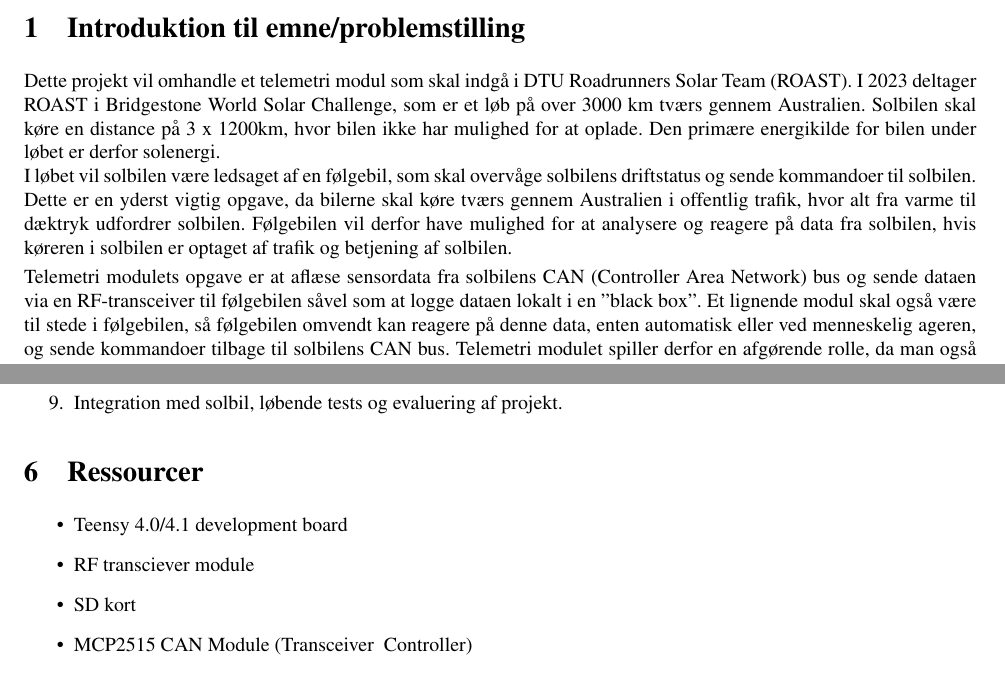
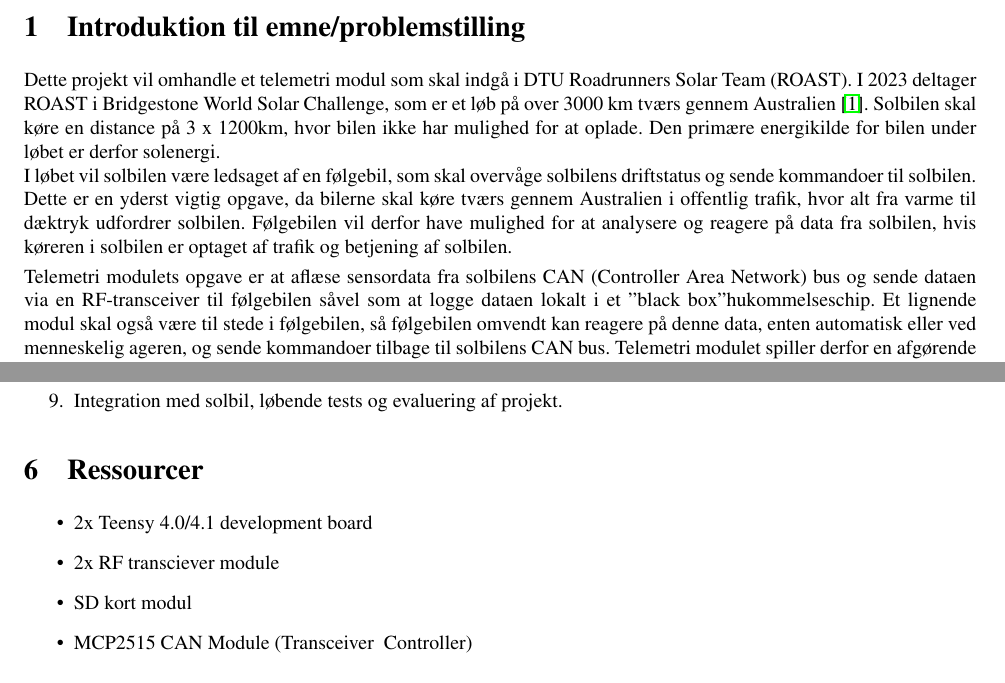
Before and after one commit to tjarker/Telemetry, a LaTeX document (documentation/projektplan/problemformulering.tex): two parts of pages 1 and 2 of 4, joined at a grey line, cut so that both start at the same text. Compiled offline with pdfLaTeX.

Commit message:
Updates from Overleaf

```diff
--- a/documentation/projektplan/problemformulering.tex
+++ b/documentation/projektplan/problemformulering.tex
@@ -79,11 +79,11 @@
 
 \section{Introduktion til emne/problemstilling}
 
-Dette projekt vil omhandle et telemetri modul som skal indgå i DTU Roadrunners Solar Team (ROAST). I 2023 deltager ROAST i Bridgestone World Solar Challenge, som er et løb på over 3000 km tværs gennem Australien. Solbilen skal køre en distance på 3 x 1200km, hvor bilen ikke har mulighed for at oplade. Den primære energikilde for bilen under løbet er derfor solenergi.\\
+Dette projekt vil omhandle et telemetri modul som skal indgå i DTU Roadrunners Solar Team (ROAST). I 2023 deltager ROAST i Bridgestone World Solar Challenge, som er et løb på over 3000 km tværs gennem Australien \cite{wsc}. Solbilen skal køre en distance på 3 x 1200km, hvor bilen ikke har mulighed for at oplade. Den primære energikilde for bilen under løbet er derfor solenergi.\\
 I løbet vil solbilen være ledsaget af en følgebil, som skal overvåge solbilens driftstatus og sende kommandoer til solbilen. Dette er en yderst vigtig opgave, da bilerne skal køre tværs gennem Australien i offentlig trafik, hvor alt fra varme til dæktryk udfordrer solbilen. Følgebilen vil derfor have mulighed for at analysere og reagere på data fra solbilen, hvis køreren i solbilen er optaget af trafik og betjening af solbilen.
 
 
-Telemetri modulets opgave er at aflæse sensordata fra solbilens CAN (Controller Area Network) bus og sende dataen via en RF-transceiver til følgebilen såvel som at logge dataen lokalt i en "black box". Et lignende modul skal også være til stede i følgebilen, så følgebilen omvendt kan reagere på denne data, enten automatisk eller ved menneskelig ageren, og sende kommandoer tilbage til solbilens CAN bus. Telemetri modulet spiller derfor en afgørende rolle, da man også skal tage højde for at afstanden mellem solbil og følgebil kan være op til 1 km alt afhængig af trafikforholdene.
+Telemetri modulets opgave er at aflæse sensordata fra solbilens CAN (Controller Area Network) bus og sende dataen via en RF-transceiver til følgebilen såvel som at logge dataen lokalt i et "black box" hukommelseschip. Et lignende modul skal også være til stede i følgebilen, så følgebilen omvendt kan reagere på denne data, enten automatisk eller ved menneskelig ageren, og sende kommandoer tilbage til solbilens CAN bus. Telemetri modulet spiller derfor en afgørende rolle, da man også skal tage højde for at afstanden mellem solbil og følgebil kan være op til 1 km alt afhængig af trafikforholdene.
 
 \section{Problemformulering}
 Fjernmåling af data fra solbilen vil give ROAST en fordel i og med at support bilen kan indtage en mere aktiv rolle i styring og optimering af bilen. Det letter derfor på kørerens arbejdsbyrde, og fordeler ansvaret for hele ROAST-support holdet. Af denne grund vil vi afgrænse projektet på følgende punkter:
@@ -113,8 +113,8 @@ Målgruppen for vores projekt er DTU ROAST holdet, som skal integrere telemetrim
 \end{enumerate}
 \section{Ressourcer}
 \begin{itemize}
-    \item Teensy 4.0/4.1 development board
-    \item RF transciever module
-    \item SD kort
+    \item 2x Teensy 4.0/4.1 development board
+    \item 2x RF transciever module
+    \item SD kort modul
     \item MCP2515 CAN Module (Transceiver & Controller)
 \end{itemize}
```
Also changed, not shown: documentation/projektplan/problemformulering.tex (4 more changed lines).
